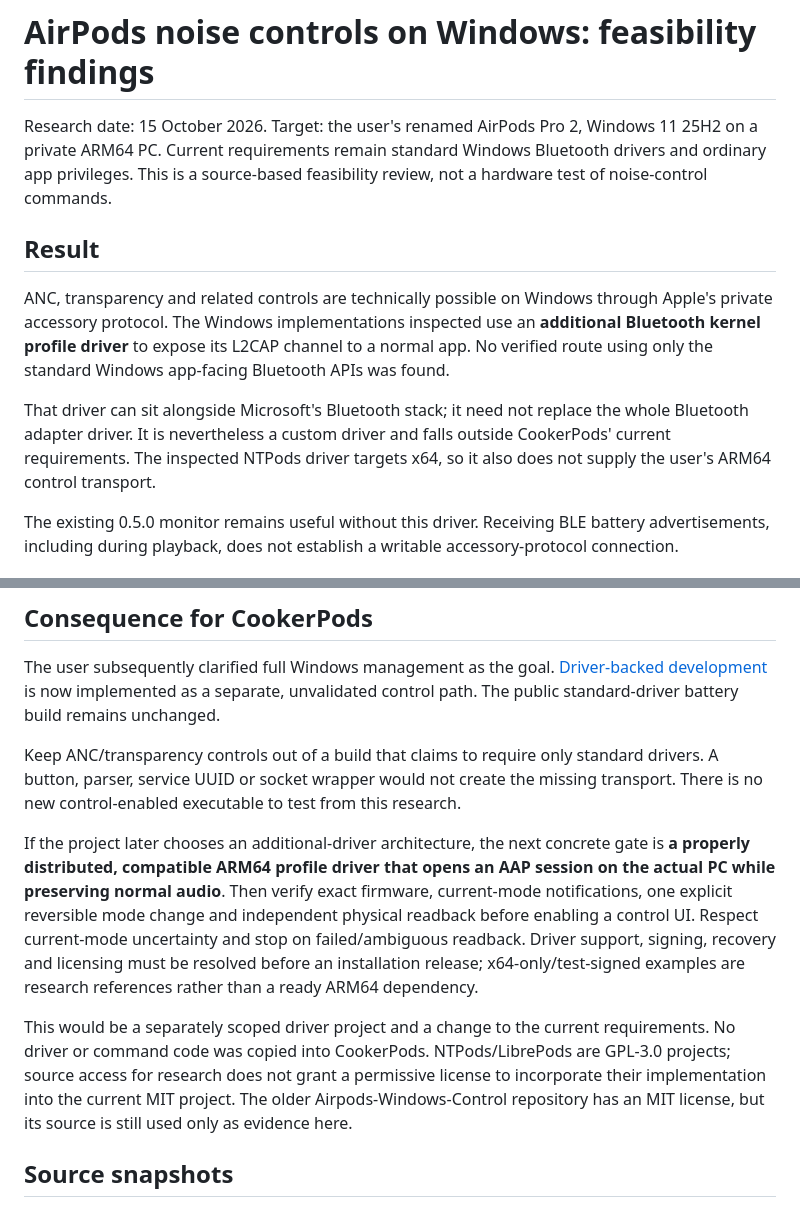
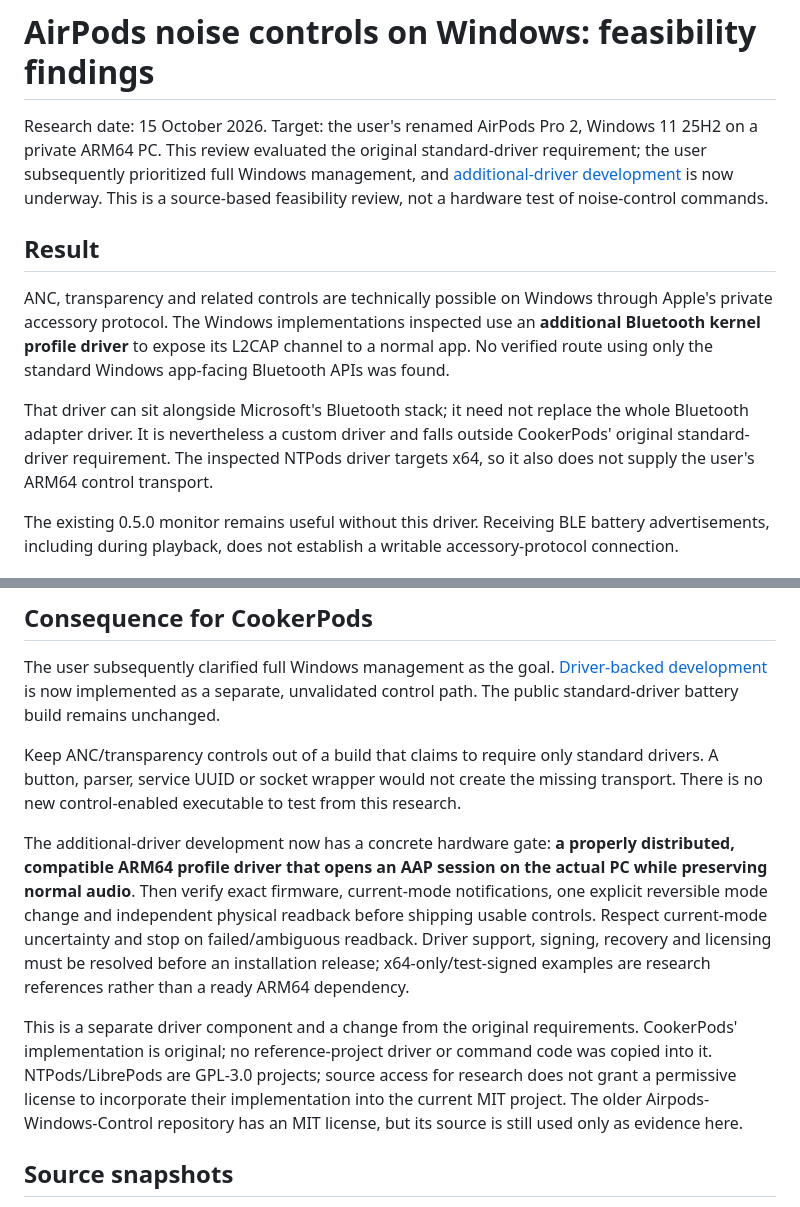
Before and after one commit to CLOUDCOOKCH/CookerPods, a Markdown page: docs/noise-controls.md, 2 parts joined by grey strips. Drawn GitHub-style.

```diff
--- a/docs/noise-controls.md
+++ b/docs/noise-controls.md
@@ -1,12 +1,12 @@
 # AirPods noise controls on Windows: feasibility findings
 
-Research date: 15 October 2026. Target: the user's renamed AirPods Pro 2, Windows 11 25H2 on a private ARM64 PC. Current requirements remain standard Windows Bluetooth drivers and ordinary app privileges. This is a source-based feasibility review, not a hardware test of noise-control commands.
+Research date: 15 October 2026. Target: the user's renamed AirPods Pro 2, Windows 11 25H2 on a private ARM64 PC. This review evaluated the original standard-driver requirement; the user subsequently prioritized full Windows management, and [additional-driver development](control-development.md) is now underway. This is a source-based feasibility review, not a hardware test of noise-control commands.
 
 ## Result
 
 ANC, transparency and related controls are technically possible on Windows through Apple's private accessory protocol. The Windows implementations inspected use an **additional Bluetooth kernel profile driver** to expose its L2CAP channel to a normal app. No verified route using only the standard Windows app-facing Bluetooth APIs was found.
 
-That driver can sit alongside Microsoft's Bluetooth stack; it need not replace the whole Bluetooth adapter driver. It is nevertheless a custom driver and falls outside CookerPods' current requirements. The inspected NTPods driver targets x64, so it also does not supply the user's ARM64 control transport.
+That driver can sit alongside Microsoft's Bluetooth stack; it need not replace the whole Bluetooth adapter driver. It is nevertheless a custom driver and falls outside CookerPods' original standard-driver requirement. The inspected NTPods driver targets x64, so it also does not supply the user's ARM64 control transport.
 
 The existing 0.5.0 monitor remains useful without this driver. Receiving BLE battery advertisements, including during playback, does not establish a writable accessory-protocol connection.
 
@@ -40,9 +40,9 @@ The user subsequently clarified full Windows management as the goal. [Driver-bac
 
 Keep ANC/transparency controls out of a build that claims to require only standard drivers. A button, parser, service UUID or socket wrapper would not create the missing transport. There is no new control-enabled executable to test from this research.
 
-If the project later chooses an additional-driver architecture, the next concrete gate is **a properly distributed, compatible ARM64 profile driver that opens an AAP session on the actual PC while preserving normal audio**. Then verify exact firmware, current-mode notifications, one explicit reversible mode change and independent physical readback before enabling a control UI. Respect current-mode uncertainty and stop on failed/ambiguous readback. Driver support, signing, recovery and licensing must be resolved before an installation release; x64-only/test-signed examples are research references rather than a ready ARM64 dependency.
+The additional-driver development now has a concrete hardware gate: **a properly distributed, compatible ARM64 profile driver that opens an AAP session on the actual PC while preserving normal audio**. Then verify exact firmware, current-mode notifications, one explicit reversible mode change and independent physical readback before shipping usable controls. Respect current-mode uncertainty and stop on failed/ambiguous readback. Driver support, signing, recovery and licensing must be resolved before an installation release; x64-only/test-signed examples are research references rather than a ready ARM64 dependency.
 
-This would be a separately scoped driver project and a change to the current requirements. No driver or command code was copied into CookerPods. NTPods/LibrePods are GPL-3.0 projects; source access for research does not grant a permissive license to incorporate their implementation into the current MIT project. The older Airpods-Windows-Control repository has an MIT license, but its source is still used only as evidence here.
+This is a separate driver component and a change from the original requirements. CookerPods' implementation is original; no reference-project driver or command code was copied into it. NTPods/LibrePods are GPL-3.0 projects; source access for research does not grant a permissive license to incorporate their implementation into the current MIT project. The older Airpods-Windows-Control repository has an MIT license, but its source is still used only as evidence here.
 
 ## Source snapshots
 
```
Also changed, not shown: docs/control-development.md (+12 -0 lines).
